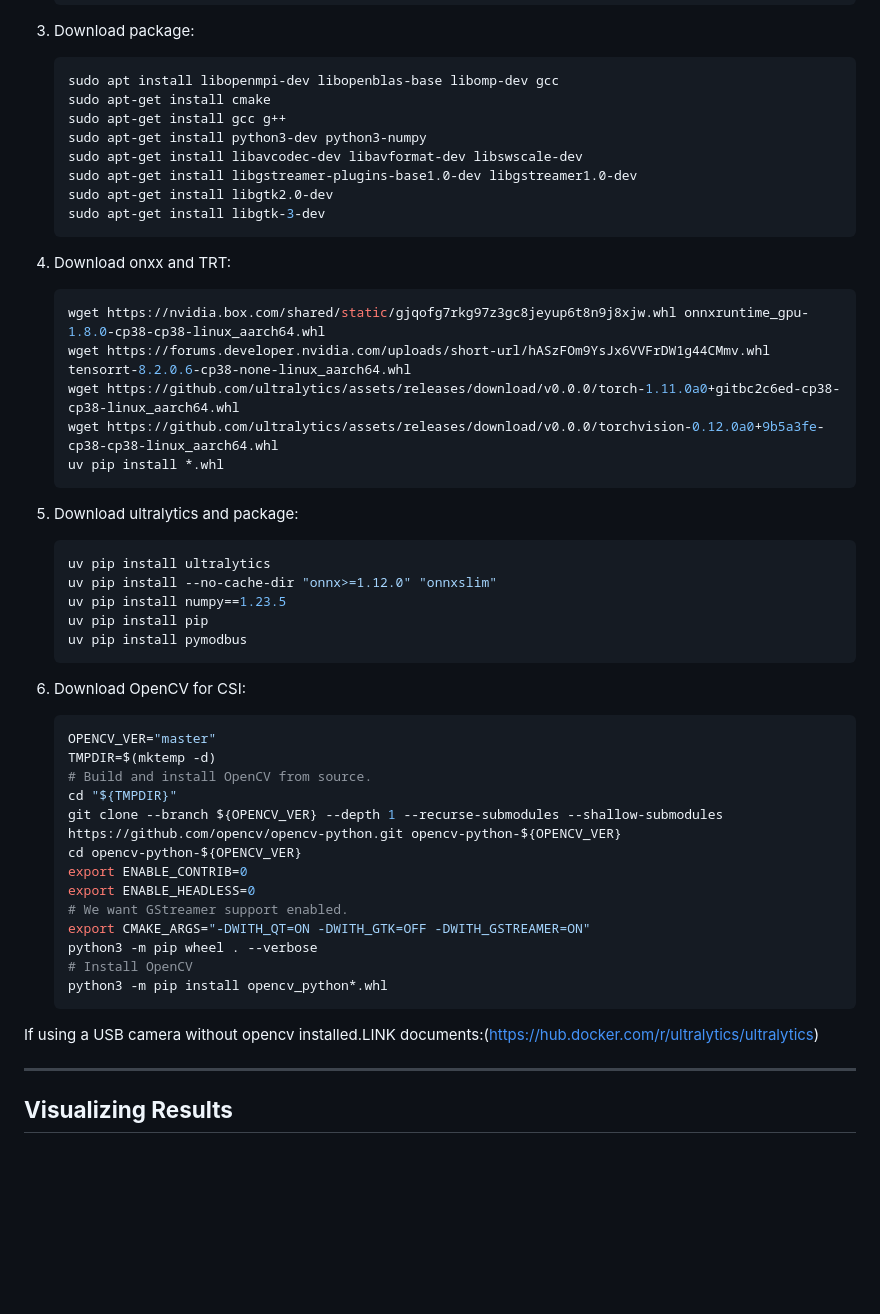
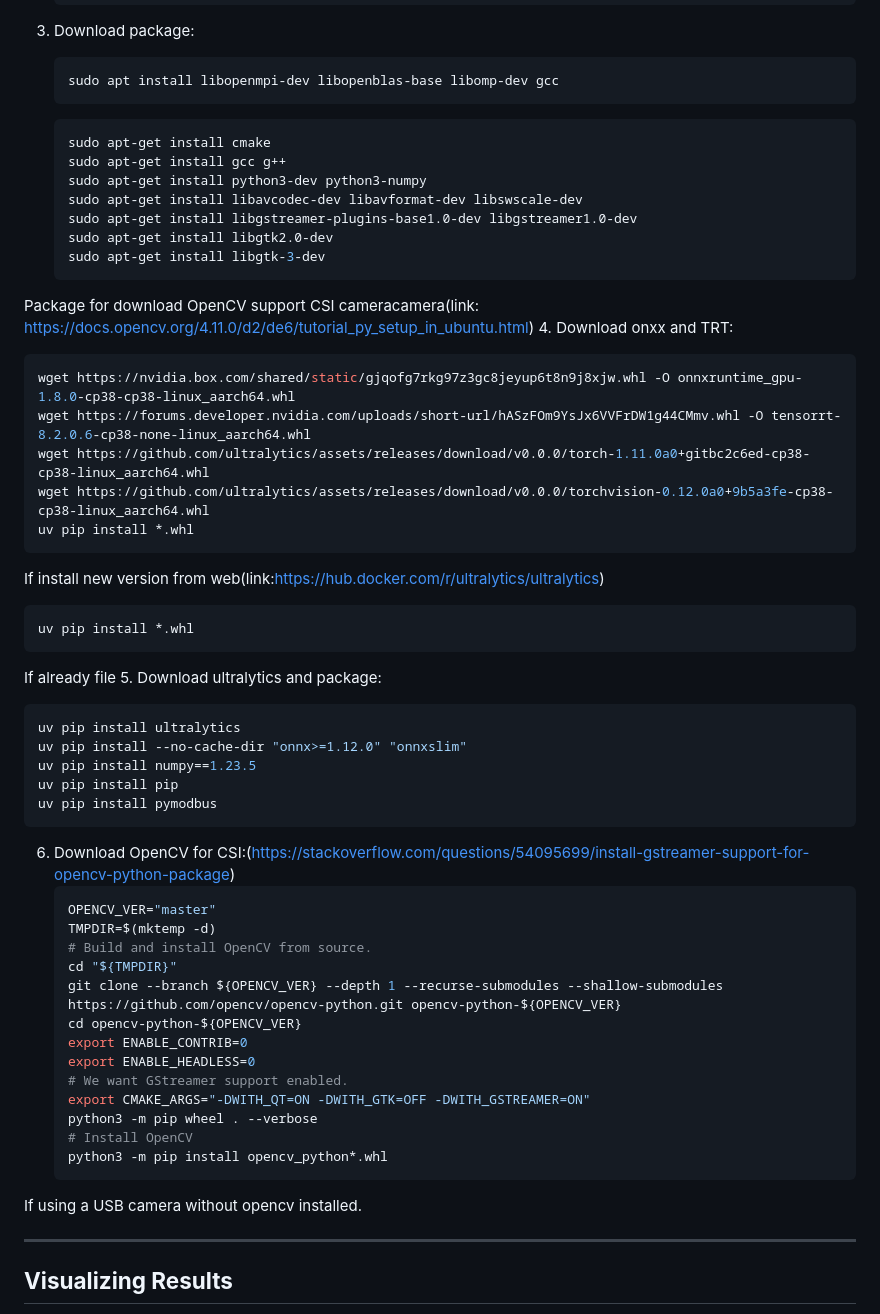
Before and after one commit to nhat5320000/Eye_detect, a Markdown page: README.md, the part around the change. Drawn GitHub-style; blank space fills up the shorter version.

````diff
--- a/README.md
+++ b/README.md
@@ -99,6 +99,8 @@ If it cannot be displayed on cv2.imshows refer to Permisson
 3. Download package:
    ```bash
    sudo apt install libopenmpi-dev libopenblas-base libomp-dev gcc
+   ```
+   ```bash
    sudo apt-get install cmake
    sudo apt-get install gcc g++
    sudo apt-get install python3-dev python3-numpy
@@ -107,14 +109,20 @@ If it cannot be displayed on cv2.imshows refer to Permisson
    sudo apt-get install libgtk2.0-dev
    sudo apt-get install libgtk-3-dev
    ```
+Package for download OpenCV support CSI cameracamera(link: https://docs.opencv.org/4.11.0/d2/de6/tutorial_py_setup_in_ubuntu.html)
 4. Download onxx and TRT:
    ```bash
-   wget https://nvidia.box.com/shared/static/gjqofg7rkg97z3gc8jeyup6t8n9j8xjw.whl onnxruntime_gpu-1.8.0-cp38-cp38-linux_aarch64.whl
-   wget https://forums.developer.nvidia.com/uploads/short-url/hASzFOm9YsJx6VVFrDW1g44CMmv.whl tensorrt-8.2.0.6-cp38-none-linux_aarch64.whl
+   wget https://nvidia.box.com/shared/static/gjqofg7rkg97z3gc8jeyup6t8n9j8xjw.whl -O onnxruntime_gpu-1.8.0-cp38-cp38-linux_aarch64.whl
+   wget https://forums.developer.nvidia.com/uploads/short-url/hASzFOm9YsJx6VVFrDW1g44CMmv.whl -O tensorrt-8.2.0.6-cp38-none-linux_aarch64.whl
    wget https://github.com/ultralytics/assets/releases/download/v0.0.0/torch-1.11.0a0+gitbc2c6ed-cp38-cp38-linux_aarch64.whl
    wget https://github.com/ultralytics/assets/releases/download/v0.0.0/torchvision-0.12.0a0+9b5a3fe-cp38-cp38-linux_aarch64.whl
    uv pip install *.whl
    ```
+If install new version from web(link:https://hub.docker.com/r/ultralytics/ultralytics)
+   ```bash
+   uv pip install *.whl
+   ```
+   If already file
 5. Download ultralytics and package:
    ```bash
    uv pip install ultralytics
@@ -123,7 +131,7 @@ If it cannot be displayed on cv2.imshows refer to Permisson
    uv pip install pip
    uv pip install pymodbus
    ```
-6. Download OpenCV for CSI:
+6. Download OpenCV for CSI:(https://stackoverflow.com/questions/54095699/install-gstreamer-support-for-opencv-python-package)
    ```bash
    OPENCV_VER="master"
    TMPDIR=$(mktemp -d)
@@ -139,7 +147,7 @@ If it cannot be displayed on cv2.imshows refer to Permisson
    # Install OpenCV
    python3 -m pip install opencv_python*.whl
    ```
-If using a USB camera without opencv installed.LINK documents:(https://hub.docker.com/r/ultralytics/ultralytics)
+If using a USB camera without opencv installed.
 
 ---
 
````
